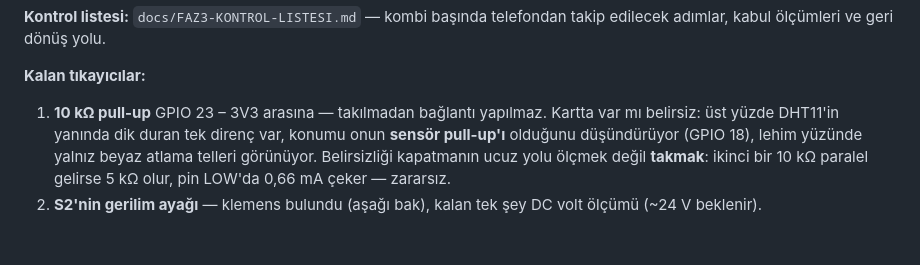
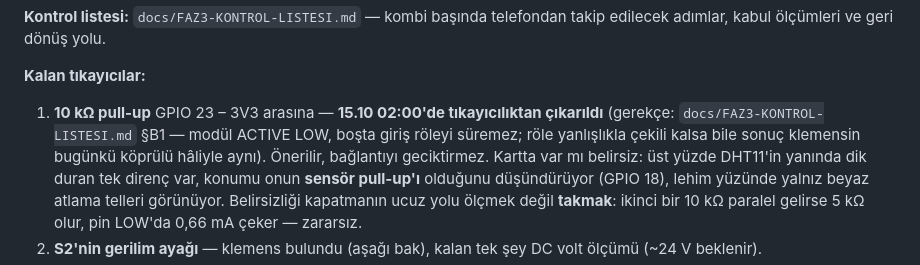
Before and after one commit to sevenexpressapp-create/serhathome, a Markdown page: PROGRESS.md, the part around the change. Rendered like a GitHub page; blank space fills up the shorter version.

```diff
--- a/PROGRESS.md
+++ b/PROGRESS.md
@@ -26,7 +26,10 @@ yandı; doğru satırdan yeniden ölçünce 5/5 geçti. Kartta bir sorun yoktu.
 takip edilecek adımlar, kabul ölçümleri ve geri dönüş yolu.
 
 **Kalan tıkayıcılar:**
-1. **10 kΩ pull-up** GPIO 23 – 3V3 arasına — takılmadan bağlantı yapılmaz.
+1. **10 kΩ pull-up** GPIO 23 – 3V3 arasına — **15.10 02:00'de tıkayıcılıktan
+   çıkarıldı** (gerekçe: `docs/FAZ3-KONTROL-LISTESI.md` §B1 — modül ACTIVE LOW,
+   boşta giriş röleyi süremez; röle yanlışlıkla çekili kalsa bile sonuç
+   klemensin bugünkü köprülü hâliyle aynı). Önerilir, bağlantıyı geciktirmez.
    Kartta var mı belirsiz: üst yüzde DHT11'in yanında dik duran tek direnç var,
    konumu onun **sensör pull-up'ı** olduğunu düşündürüyor (GPIO 18), lehim
    yüzünde yalnız beyaz atlama telleri görünüyor. Belirsizliği kapatmanın ucuz
```
Also changed, not shown: docs/DONANIM.md (+8 -3 lines), docs/FAZ3-KONTROL-LISTESI.md (+42 -3 lines).
